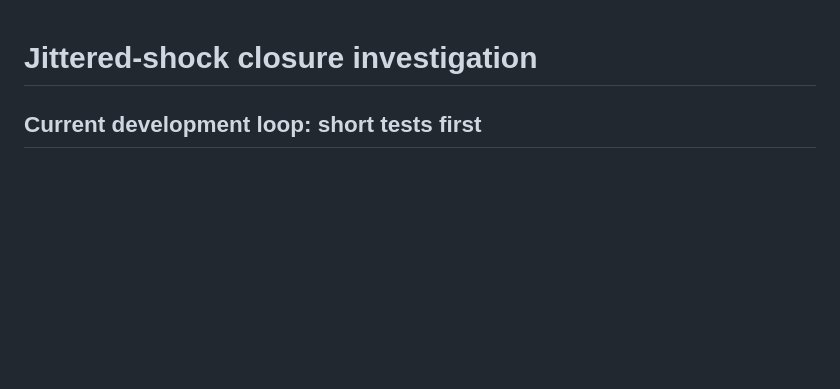
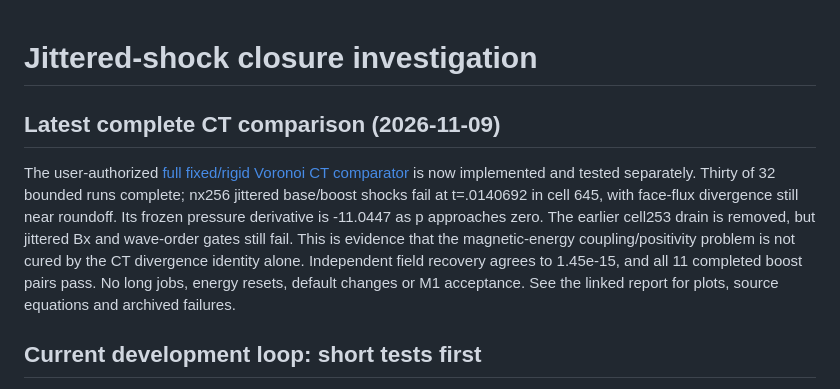
Before and after one commit to arm2arm/openmhd-rs-, a Markdown page: docs/M1_SHOCK_INVESTIGATION.md, the part around the change. GitHub-like rendering; blank space fills up the shorter version.

```diff
--- a/docs/M1_SHOCK_INVESTIGATION.md
+++ b/docs/M1_SHOCK_INVESTIGATION.md
@@ -1,4 +1,17 @@
 # Jittered-shock closure investigation
+
+## Latest complete CT comparison (2026-11-09)
+
+The user-authorized [full fixed/rigid Voronoi CT comparator](M1_CT_COMPARATOR.md)
+is now implemented and tested separately. Thirty of 32 bounded runs complete;
+nx256 jittered base/boost shocks fail at t=.0140692 in cell 645, with face-flux
+divergence still near roundoff. Its frozen pressure derivative is -11.0447
+as p approaches zero. The earlier cell253 drain is removed, but jittered Bx
+and wave-order gates still fail. This is evidence that the magnetic-energy
+coupling/positivity problem is not cured by the CT divergence identity alone.
+Independent field recovery agrees to 1.45e-15, and all 11 completed boost
+pairs pass. No long jobs, energy resets, default changes or M1 acceptance.
+See the linked report for plots, source equations and archived failures.
 
 ## Current development loop: short tests first
 
```
Also changed, not shown: docs/CODEX_HANDOFF.md (+17 -4 lines), docs/M1_CT_COMPARATOR.md (added, +146 -0 lines), docs/images/m1_completion/ct_comparator.png (added), 16 other files.
